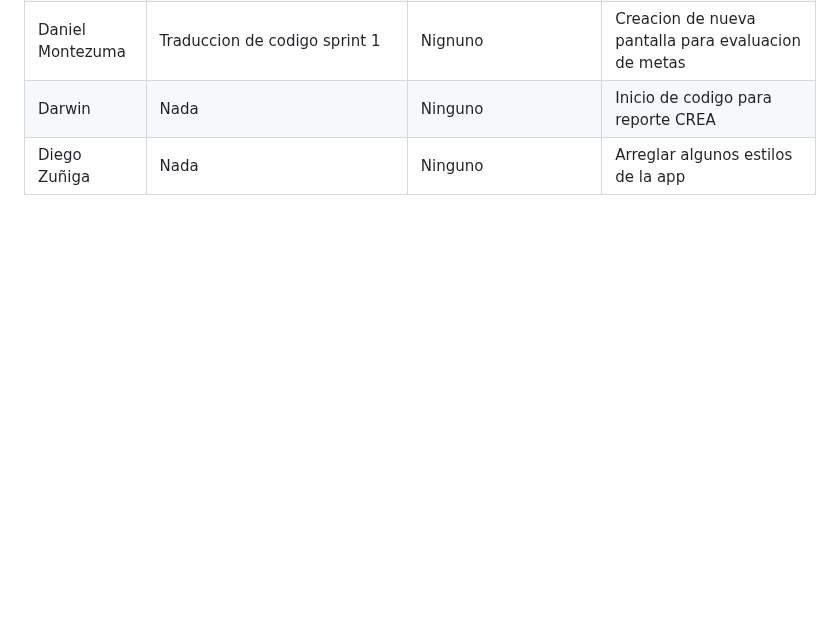
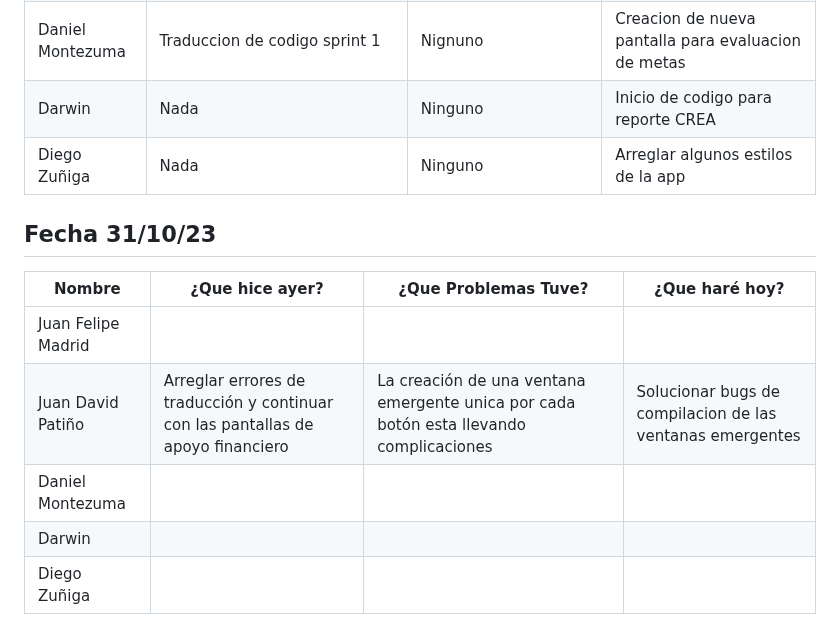
Before and after one commit to Juandap19/Final-Project, a Markdown page: Daily.md, the part around the change. Drawn GitHub-style; blank space fills up the shorter version.

Commit message:
docs: 📝 Daily Update

```diff
--- a/Daily.md
+++ b/Daily.md
@@ -245,3 +245,12 @@
 | Daniel Montezuma | Traduccion de codigo sprint 1 |Nignuno| Creacion de nueva pantalla para evaluacion de metas|
 | Darwin | Nada| Ninguno | Inicio de codigo para reporte CREA|
 | Diego Zuñiga |Nada | Ninguno | Arreglar algunos estilos de la app |
+
+## Fecha 31/10/23
+|Nombre|¿Que hice ayer?|¿Que Problemas Tuve?|¿Que haré hoy?|
+|---|---|---|---|
+| Juan Felipe Madrid |  |  |  |
+| Juan David Patiño | Arreglar errores de traducción y continuar con las pantallas de apoyo financiero| La creación de una ventana emergente unica por cada botón esta llevando complicaciones | Solucionar bugs de compilacion de las ventanas emergentes |
+| Daniel Montezuma | |  |  |
+| Darwin |  |  |  |
+| Diego Zuñiga |  |  |  |
```
